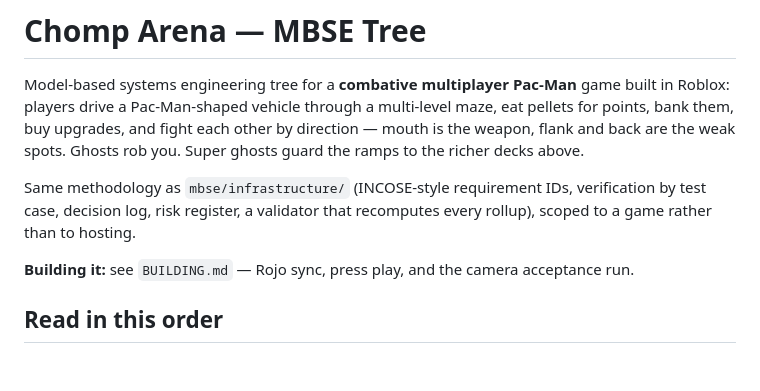
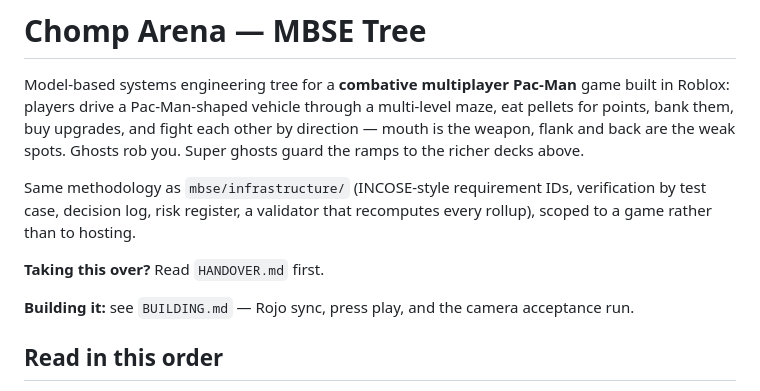
Before and after one commit to QuantumRX-lab/Qrx_MARK_T2, a Markdown page: mbse/chomp-arena/README.md, the part around the change. GitHub-like rendering; blank space fills up the shorter version.

```diff
--- a/mbse/chomp-arena/README.md
+++ b/mbse/chomp-arena/README.md
@@ -9,6 +9,8 @@ spots. Ghosts rob you. Super ghosts guard the ramps to the richer decks above.
 Same methodology as `mbse/infrastructure/` (INCOSE-style requirement IDs,
 verification by test case, decision log, risk register, a validator that
 recomputes every rollup), scoped to a game rather than to hosting.
+
+**Taking this over?** Read `HANDOVER.md` first.
 
 **Building it:** see `BUILDING.md` — Rojo sync, press play, and the camera
 acceptance run.
```
Also changed, not shown: mbse/chomp-arena/HANDOVER.md (added, +244 -0 lines).
